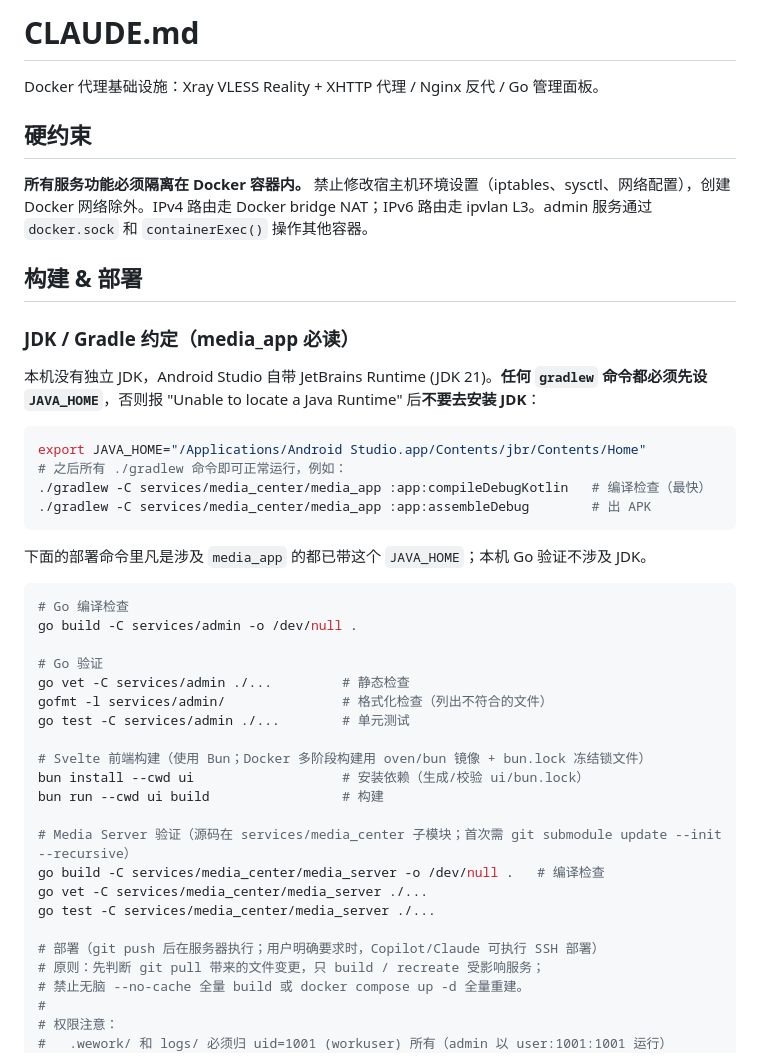
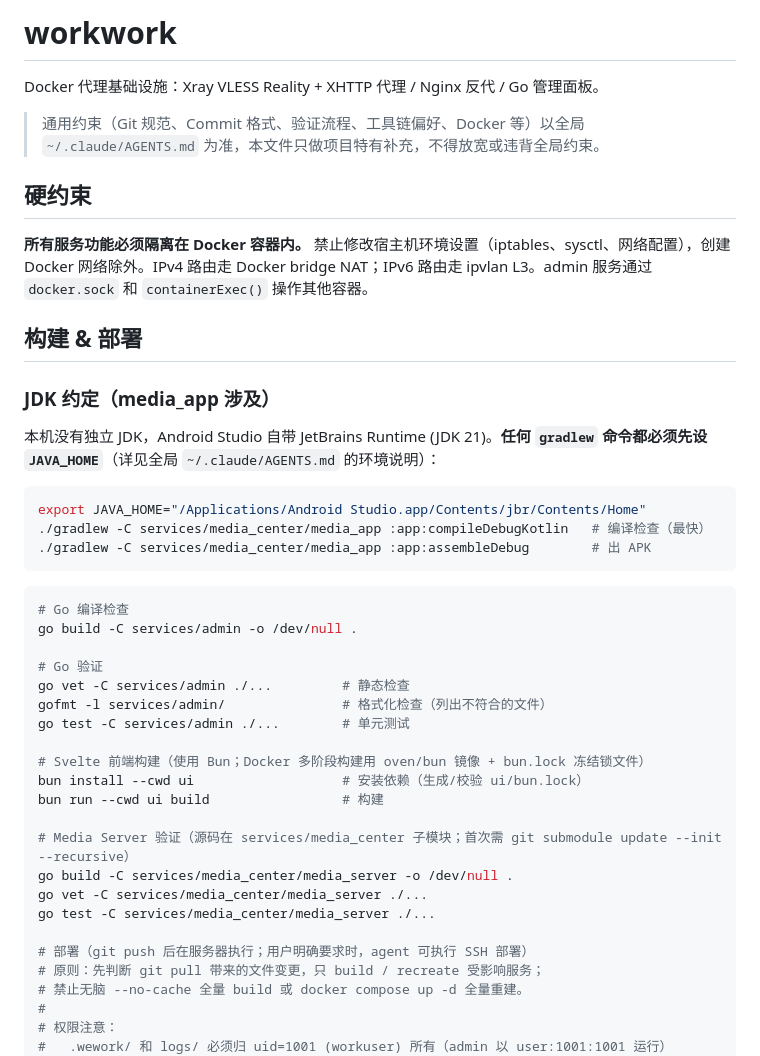
Before and after one commit to ShanWuYinShe/workwork, a Markdown page: AGENTS.md, the part around the change. Rendered like a GitHub page.

Commit message:
文档: CLAUDE.md 迁移至 AGENTS.md (开放格式标准)
将所有 CLAUDE.md 重命名为 AGENTS.md，符合 agents.md 开放格式标准。
更新子模块 services/media_center 至对应提交。

Model: deepseek-v4-flash

````diff
--- a/CLAUDE.md
+++ b/AGENTS.md
@@ -1,6 +1,8 @@
-# CLAUDE.md
+# workwork
 
 Docker 代理基础设施：Xray VLESS Reality + XHTTP 代理 / Nginx 反代 / Go 管理面板。
+
+> 通用约束（Git 规范、Commit 格式、验证流程、工具链偏好、Docker 等）以全局 `~/.claude/AGENTS.md` 为准，本文件只做项目特有补充，不得放宽或违背全局约束。
 
 ## 硬约束
 
@@ -8,18 +10,15 @@ Docker 代理基础设施：Xray VLESS Reality + XHTTP 代理 / Nginx 反代 / G
 
 ## 构建 & 部署
 
-### JDK / Gradle 约定（media_app 必读）
+### JDK 约定（media_app 涉及）
 
-本机没有独立 JDK，Android Studio 自带 JetBrains Runtime (JDK 21)。**任何 `gradlew` 命令都必须先设 `JAVA_HOME`**，否则报 "Unable to locate a Java Runtime" 后**不要去安装 JDK**：
+本机没有独立 JDK，Android Studio 自带 JetBrains Runtime (JDK 21)。**任何 `gradlew` 命令都必须先设 `JAVA_HOME`**（详见全局 `~/.claude/AGENTS.md` 的环境说明）：
 
 ```bash
 export JAVA_HOME="/Applications/Android Studio.app/Contents/jbr/Contents/Home"
-# 之后所有 ./gradlew 命令即可正常运行，例如：
 ./gradlew -C services/media_center/media_app :app:compileDebugKotlin   # 编译检查（最快）
 ./gradlew -C services/media_center/media_app :app:assembleDebug        # 出 APK
 ```
-
-下面的部署命令里凡是涉及 `media_app` 的都已带这个 `JAVA_HOME`；本机 Go 验证不涉及 JDK。
 
 ```bash
 # Go 编译检查
@@ -35,11 +34,11 @@ bun install --cwd ui                   # 安装依赖（生成/校验 ui/bun.loc
 bun run --cwd ui build                 # 构建
 
 # Media Server 验证（源码在 services/media_center 子模块；首次需 git submodule update --init --recursive）
-go build -C services/media_center/media_server -o /dev/null .   # 编译检查
+go build -C services/media_center/media_server -o /dev/null .
 go vet -C services/media_center/media_server ./...
 go test -C services/media_center/media_server ./...
 
-# 部署（git push 后在服务器执行；用户明确要求时，Copilot/Claude 可执行 SSH 部署）
+# 部署（git push 后在服务器执行；用户明确要求时，agent 可执行 SSH 部署）
 # 原则：先判断 git pull 带来的文件变更，只 build / recreate 受影响服务；
 # 禁止无脑 --no-cache 全量 build 或 docker compose up -d 全量重建。
 #
````
